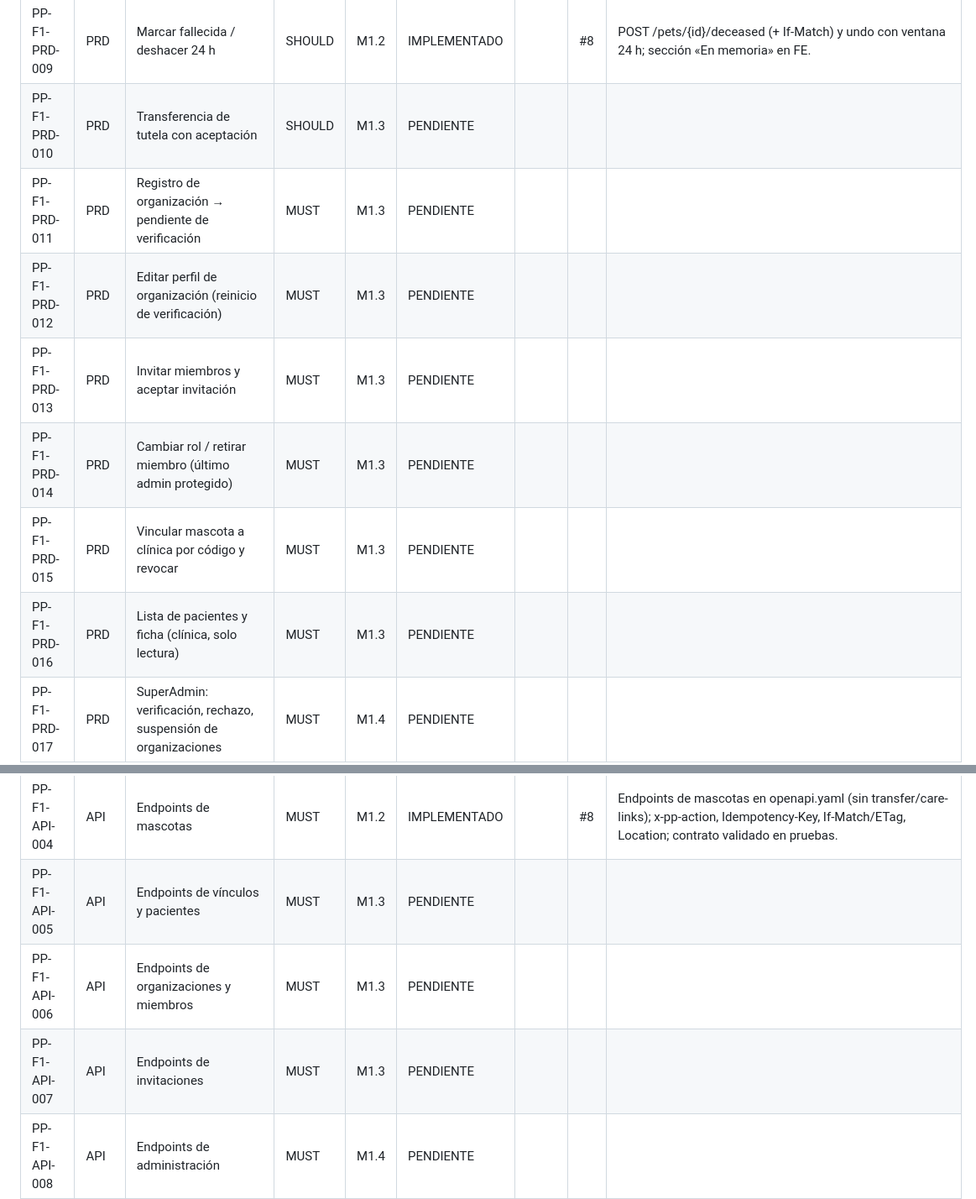
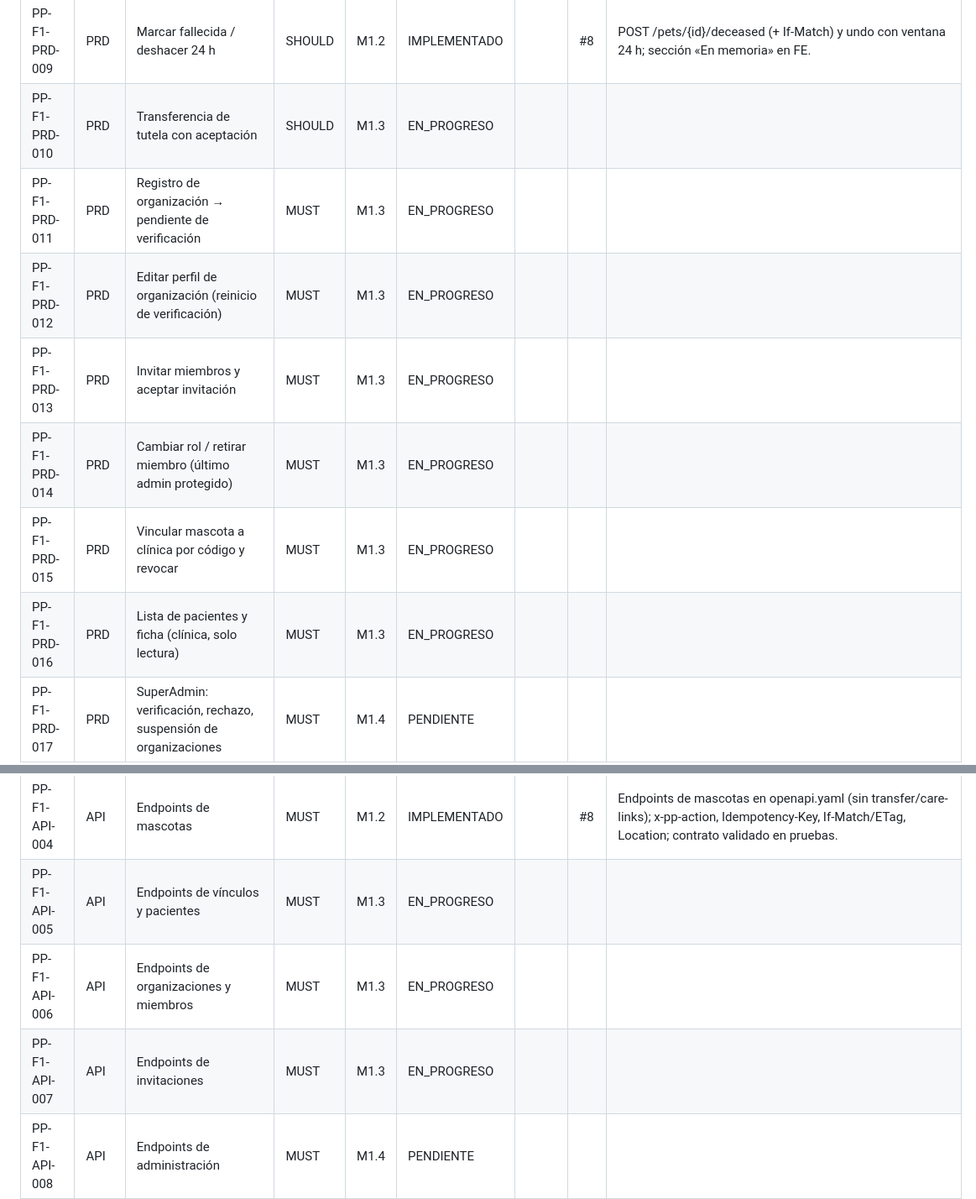
Before and after one commit to edcastanohunter/PetPassport, a Markdown page: docs/tracking/phase-1.md, 2 parts joined by grey strips. Shown at 84% size. Drawn GitHub-style.

Commit message:
chore(tracking): F1 M1.3 — IDs a EN_PROGRESO
Spec: PP-F1-PRD-011

```diff
--- a/docs/tracking/phase-1.md
+++ b/docs/tracking/phase-1.md
@@ -14,13 +14,13 @@
 | PP-F1-PRD-007 | PRD | Microchip único con una corrección | MUST | M1.2 | IMPLEMENTADO | | #8 | PUT /pets/{id}/microchip: reserva transaccional DAT-005; MICROCHIP_ALREADY_ASSIGNED sin revelar; 1 corrección (I7).
 | PP-F1-PRD-008 | PRD | Foto de mascota | SHOULD | M1.2 | IMPLEMENTADO | | #8 | PUT/DELETE /pets/{id}/photo: pipeline magic-bytes + límite 25 MP + 5 MB; salida JPEG q82; URLs prefirmadas 15 min. HEIC rechazado (sin libheif).
 | PP-F1-PRD-009 | PRD | Marcar fallecida / deshacer 24 h | SHOULD | M1.2 | IMPLEMENTADO | | #8 | POST /pets/{id}/deceased (+ If-Match) y undo con ventana 24 h; sección «En memoria» en FE.
-| PP-F1-PRD-010 | PRD | Transferencia de tutela con aceptación | SHOULD | M1.3 | PENDIENTE | | | |
-| PP-F1-PRD-011 | PRD | Registro de organización → pendiente de verificación | MUST | M1.3 | PENDIENTE | | | |
-| PP-F1-PRD-012 | PRD | Editar perfil de organización (reinicio de verificación) | MUST | M1.3 | PENDIENTE | | | |
-| PP-F1-PRD-013 | PRD | Invitar miembros y aceptar invitación | MUST | M1.3 | PENDIENTE | | | |
-| PP-F1-PRD-014 | PRD | Cambiar rol / retirar miembro (último admin protegido) | MUST | M1.3 | PENDIENTE | | | |
-| PP-F1-PRD-015 | PRD | Vincular mascota a clínica por código y revocar | MUST | M1.3 | PENDIENTE | | | |
-| PP-F1-PRD-016 | PRD | Lista de pacientes y ficha (clínica, solo lectura) | MUST | M1.3 | PENDIENTE | | | |
+| PP-F1-PRD-010 | PRD | Transferencia de tutela con aceptación | SHOULD | M1.3 | EN_PROGRESO | | | |
+| PP-F1-PRD-011 | PRD | Registro de organización → pendiente de verificación | MUST | M1.3 | EN_PROGRESO | | | |
+| PP-F1-PRD-012 | PRD | Editar perfil de organización (reinicio de verificación) | MUST | M1.3 | EN_PROGRESO | | | |
+| PP-F1-PRD-013 | PRD | Invitar miembros y aceptar invitación | MUST | M1.3 | EN_PROGRESO | | | |
+| PP-F1-PRD-014 | PRD | Cambiar rol / retirar miembro (último admin protegido) | MUST | M1.3 | EN_PROGRESO | | | |
+| PP-F1-PRD-015 | PRD | Vincular mascota a clínica por código y revocar | MUST | M1.3 | EN_PROGRESO | | | |
+| PP-F1-PRD-016 | PRD | Lista de pacientes y ficha (clínica, solo lectura) | MUST | M1.3 | EN_PROGRESO | | | |
 | PP-F1-PRD-017 | PRD | SuperAdmin: verificación, rechazo, suspensión de organizaciones | MUST | M1.4 | PENDIENTE | | | |
 | PP-F1-PRD-018 | PRD | SuperAdmin: buscar y suspender usuarios | MUST | M1.4 | PENDIENTE | | | |
 | PP-F1-PRD-019 | PRD | i18n es/en, responsive, accesibilidad | SHOULD | M1.5 | PENDIENTE | | | |
@@ -66,9 +66,9 @@
 | PP-F1-API-002 | API | OpenAPI 3.1 fuente + generación + oasdiff | MUST | M1.0 | IMPLEMENTADO | | #6 |  |
 | PP-F1-API-003 | API | Endpoints /me, onboarding, consentimiento, legal | MUST | M1.1 | IMPLEMENTADO | | #7 | GET/PATCH /me, POST /me/onboarding, POST /me/consent, GET /legal/current. |
 | PP-F1-API-004 | API | Endpoints de mascotas | MUST | M1.2 | IMPLEMENTADO | | #8 | Endpoints de mascotas en openapi.yaml (sin transfer/care-links); x-pp-action, Idempotency-Key, If-Match/ETag, Location; contrato validado en pruebas.
-| PP-F1-API-005 | API | Endpoints de vínculos y pacientes | MUST | M1.3 | PENDIENTE | | | |
-| PP-F1-API-006 | API | Endpoints de organizaciones y miembros | MUST | M1.3 | PENDIENTE | | | |
-| PP-F1-API-007 | API | Endpoints de invitaciones | MUST | M1.3 | PENDIENTE | | | |
+| PP-F1-API-005 | API | Endpoints de vínculos y pacientes | MUST | M1.3 | EN_PROGRESO | | | |
+| PP-F1-API-006 | API | Endpoints de organizaciones y miembros | MUST | M1.3 | EN_PROGRESO | | | |
+| PP-F1-API-007 | API | Endpoints de invitaciones | MUST | M1.3 | EN_PROGRESO | | | |
 | PP-F1-API-008 | API | Endpoints de administración | MUST | M1.4 | PENDIENTE | | | |
 | PP-F1-API-009 | API | Salud y métricas | MUST | M1.0 | IMPLEMENTADO | | #6 |  |
 | PP-F1-API-010 | API | Validación de payloads | MUST | M1.1 | IMPLEMENTADO | | #7 | nethttp-middleware (kin-openapi) por operación: 422 con errors[]; 415 por Content-Type. |
```
Also changed, not shown: other parts of docs/tracking/phase-1.md (+9 -9 lines).
